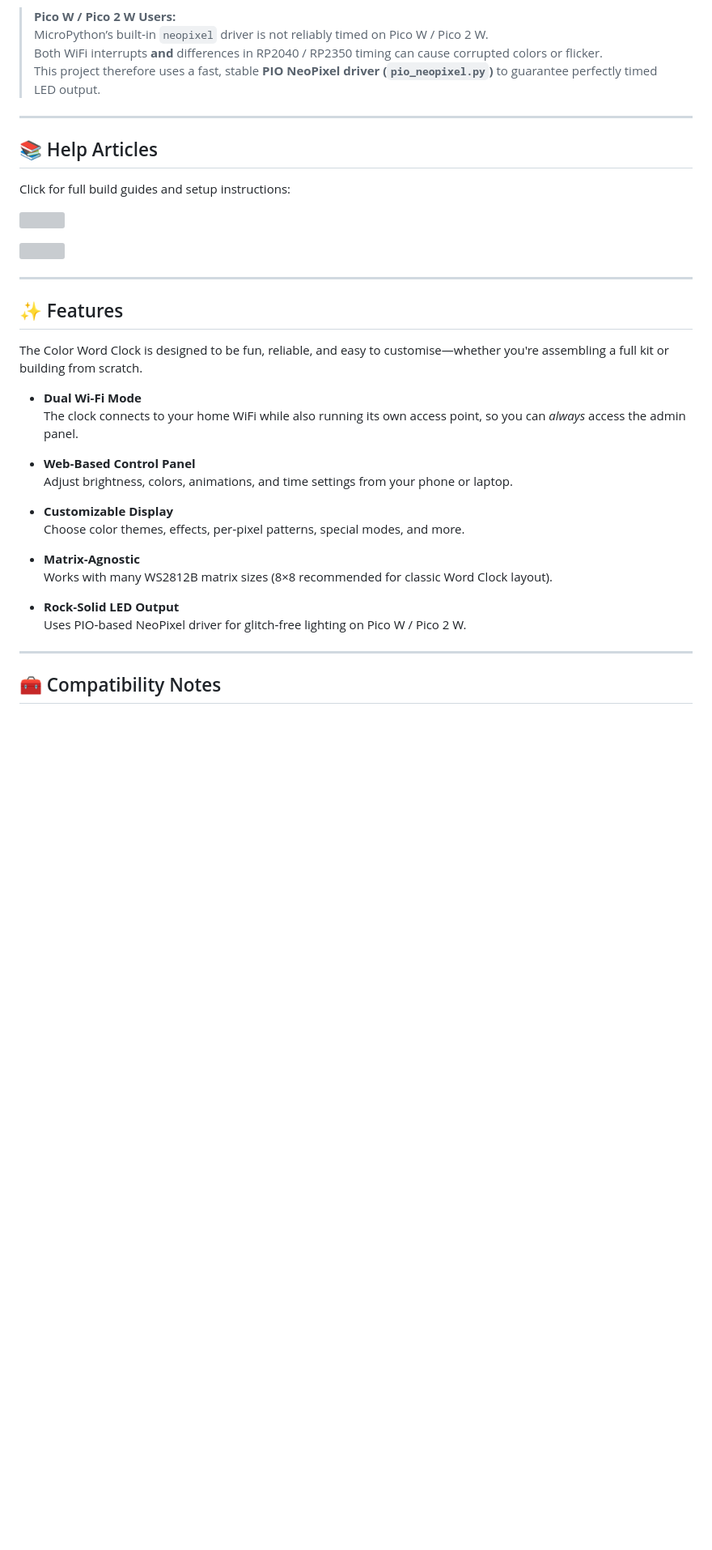
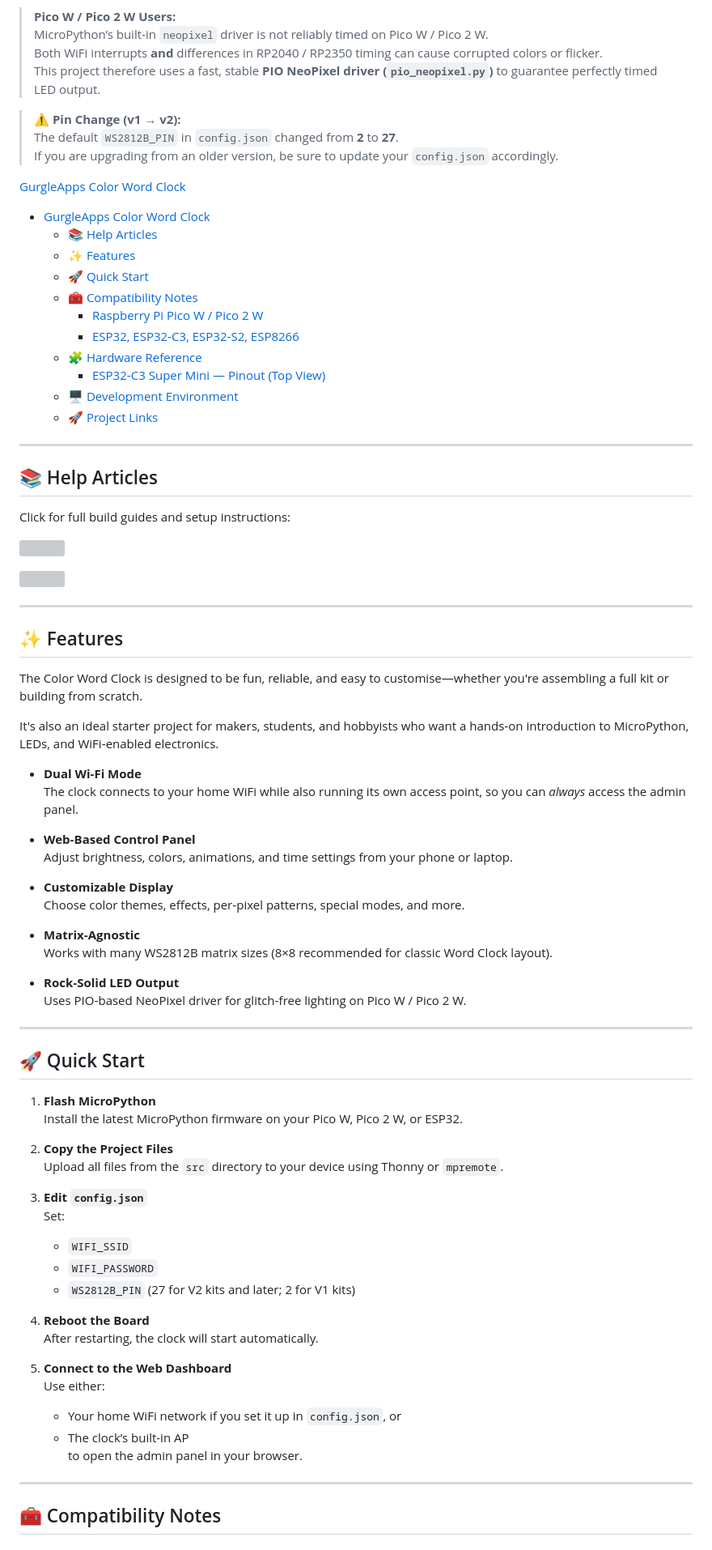
Before and after one commit to gurgleapps/Gurgle-Apps-Word-Clock, a Markdown page: README.md, the part around the change. Shown at 81% size. Rendered like a GitHub page; blank space fills up the shorter version; grey boxes are pictures that could not be loaded.

Commit message:
added quick start and pin warning

```diff
--- a/README.md
+++ b/README.md
@@ -8,7 +8,26 @@ It runs on multiple boards including **Raspberry Pi Pico W**, **Pico 2 W**, and
 > Both WiFi interrupts **and** differences in RP2040 / RP2350 timing can cause corrupted colors or flicker.
 > This project therefore uses a fast, stable **PIO NeoPixel driver (`pio_neopixel.py`)** to guarantee perfectly timed LED output.
 
+> **⚠️ Pin Change (v1 → v2):**
+> The default `WS2812B_PIN` in `config.json` changed from **2** to **27**.
+> If you are upgrading from an older version, be sure to update your `config.json` accordingly.
+
+[GurgleApps Color Word Clock](#gurgleapps-color-word-clock)
+- [GurgleApps Color Word Clock](#gurgleapps-color-word-clock)
+  - [📚 Help Articles](#-help-articles)
+  - [✨ Features](#-features)
+  - [🚀 Quick Start](#-quick-start)
+  - [🧰 Compatibility Notes](#-compatibility-notes)
+    - [Raspberry Pi Pico W / Pico 2 W](#raspberry-pi-pico-w--pico-2-w)
+    - [ESP32, ESP32‑C3, ESP32‑S2, ESP8266](#esp32-esp32c3-esp32s2-esp8266)
+  - [🧩 Hardware Reference](#-hardware-reference)
+    - [ESP32‑C3 Super Mini — Pinout (Top View)](#esp32c3-super-mini--pinout-top-view)
+  - [🖥 Development Environment](#-development-environment)
+  - [🚀 Project Links](#-project-links)
+
+
 ---
+
 
 ## 📚 Help Articles
 
@@ -22,7 +41,10 @@ Click for full build guides and setup instructions:
 
 ## ✨ Features
 
+
 The Color Word Clock is designed to be fun, reliable, and easy to customise—whether you're assembling a full kit or building from scratch.
+
+It's also an ideal starter project for makers, students, and hobbyists who want a hands‑on introduction to MicroPython, LEDs, and WiFi‑enabled electronics.
 
 - **Dual Wi-Fi Mode**
   The clock connects to your home WiFi while also running its own access point, so you can *always* access the admin panel.
@@ -38,6 +60,31 @@ The Color Word Clock is designed to be fun, reliable, and easy to customise—wh
 
 - **Rock‑Solid LED Output**
   Uses PIO‑based NeoPixel driver for glitch‑free lighting on Pico W / Pico 2 W.
+
+---
+
+## 🚀 Quick Start
+
+1. **Flash MicroPython**
+   Install the latest MicroPython firmware on your Pico W, Pico 2 W, or ESP32.
+
+2. **Copy the Project Files**
+   Upload all files from the `src` directory to your device using Thonny or `mpremote`.
+
+3. **Edit `config.json`**
+   Set:
+   - `WIFI_SSID`
+   - `WIFI_PASSWORD`
+   - `WS2812B_PIN` (27 for V2 kits and later; 2 for V1 kits)
+
+4. **Reboot the Board**
+   After restarting, the clock will start automatically.
+
+5. **Connect to the Web Dashboard**
+   Use either:
+   - Your home WiFi network if you set it up in `config.json`, or
+   - The clock’s built-in AP
+   to open the admin panel in your browser.
 
 ---
 
```
